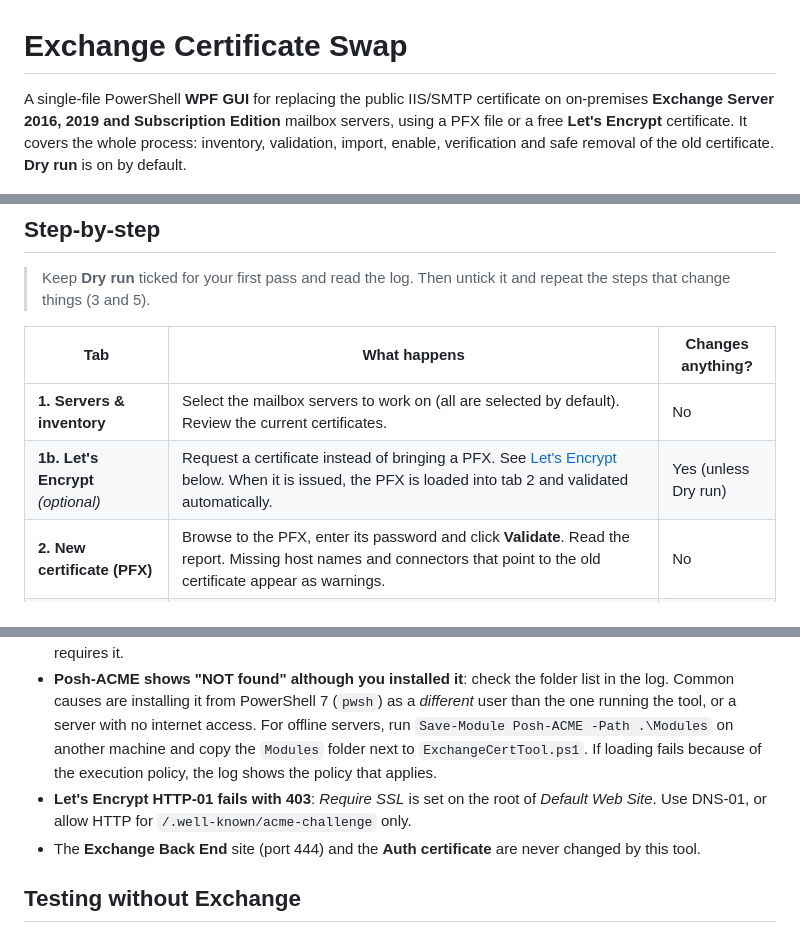
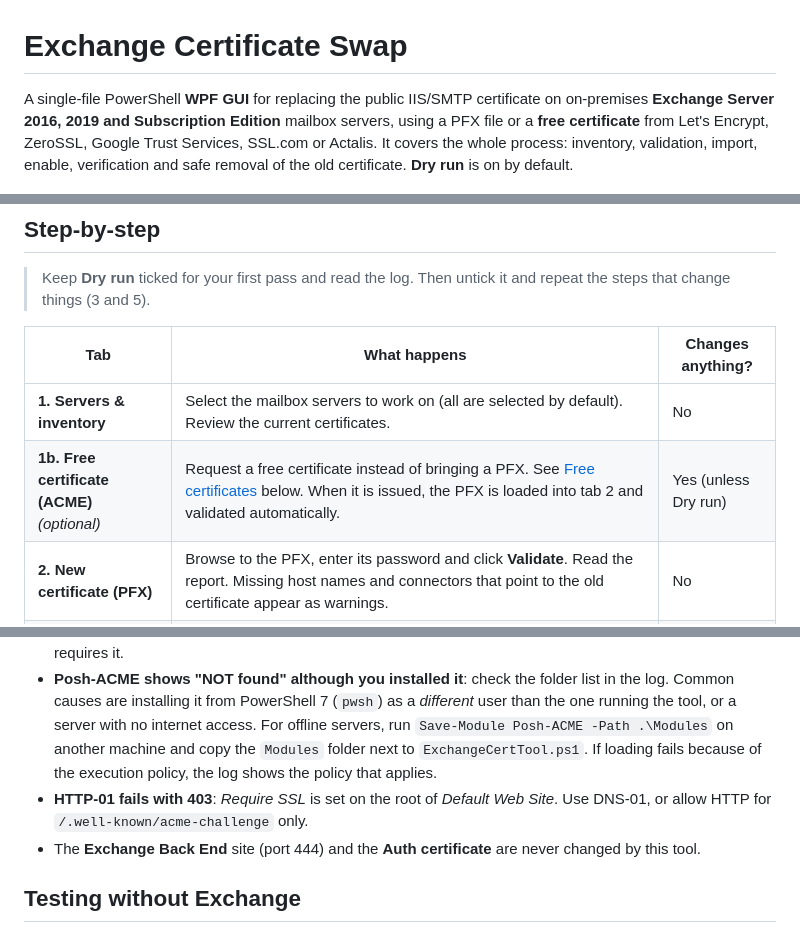
Before and after one commit to LoneRiderOH/exchange-cert-swap, a Markdown page: README.md, 3 parts joined by grey strips. GitHub-like rendering.

```diff
--- a/README.md
+++ b/README.md
@@ -1,6 +1,6 @@
 # Exchange Certificate Swap
 
-A single-file PowerShell **WPF GUI** for replacing the public IIS/SMTP certificate on on-premises **Exchange Server 2016, 2019 and Subscription Edition** mailbox servers, using a PFX file or a free **Let's Encrypt** certificate. It covers the whole process: inventory, validation, import, enable, verification and safe removal of the old certificate. **Dry run** is on by default.
+A single-file PowerShell **WPF GUI** for replacing the public IIS/SMTP certificate on on-premises **Exchange Server 2016, 2019 and Subscription Edition** mailbox servers, using a PFX file or a **free certificate** from Let's Encrypt, ZeroSSL, Google Trust Services, SSL.com or Actalis. It covers the whole process: inventory, validation, import, enable, verification and safe removal of the old certificate. **Dry run** is on by default.
 
 ![Screenshot](docs/screenshot.png)
 
@@ -64,7 +64,7 @@ A single-file PowerShell **WPF GUI** for replacing the public IIS/SMTP certifica
 | Tab | What happens | Changes anything? |
 |---|---|---|
 | **1. Servers & inventory** | Select the mailbox servers to work on (all are selected by default). Review the current certificates. | No |
-| **1b. Let's Encrypt** *(optional)* | Request a certificate instead of bringing a PFX. See [Let's Encrypt](#lets-encrypt) below. When it is issued, the PFX is loaded into tab 2 and validated automatically. | Yes (unless Dry run) |
+| **1b. Free certificate (ACME)** *(optional)* | Request a free certificate instead of bringing a PFX. See [Free certificates](#free-certificates-acme) below. When it is issued, the PFX is loaded into tab 2 and validated automatically. | Yes (unless Dry run) |
 | **2. New certificate (PFX)** | Browse to the PFX, enter its password and click **Validate**. Read the report. Missing host names and connectors that point to the old certificate appear as warnings. | No |
 | **3. Import & enable** | **Step A**: import the PFX on all selected servers. **Step B**: enable it for IIS and SMTP. The old certificate stays on the servers. | Yes |
 | **4. Verify** | Checks that Exchange has the new certificate enabled for IIS and SMTP and that it is served on port 443. You can add extra endpoints, such as `mail.contoso.com` or a load balancer address, to check too. | No |
@@ -105,7 +121,7 @@ Posh-ACME keeps the account, the orders and the issued files in `%LOCALAPPDATA%\
 - **Load balancers or reverse proxies that terminate TLS** (HAProxy, F5, KEMP, NGINX and so on) need the new certificate installed on them separately. Add their address on tab 4 to check it.
 - **Hybrid deployments**: if your *Outbound to Office 365* connector or the receive connectors point to the old certificate, update them before removing it, and rerun the Hybrid Configuration Wizard if your process requires it.
 - **Posh-ACME shows "NOT found" although you installed it**: check the folder list in the log. Common causes are installing it from PowerShell 7 (`pwsh`) as a *different* user than the one running the tool, or a server with no internet access. For offline servers, run `Save-Module Posh-ACME -Path .\Modules` on another machine and copy the `Modules` folder next to `ExchangeCertTool.ps1`. If loading fails because of the execution policy, the log shows the policy that applies.
-- **Let's Encrypt HTTP-01 fails with 403**: *Require SSL* is set on the root of *Default Web Site*. Use DNS-01, or allow HTTP for `/.well-known/acme-challenge` only.
+- **HTTP-01 fails with 403**: *Require SSL* is set on the root of *Default Web Site*. Use DNS-01, or allow HTTP for `/.well-known/acme-challenge` only.
 - The **Exchange Back End** site (port 444) and the **Auth certificate** are never changed by this tool.
 
 ## Testing without Exchange
```
Also changed, not shown: other parts of README.md (+27 -11 lines), docs/letsencrypt.png, 1 other file.
